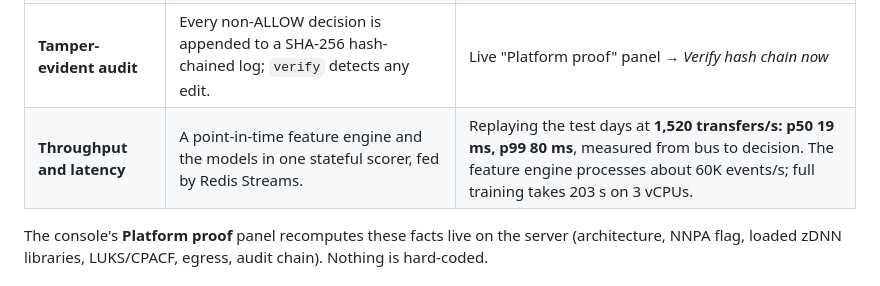
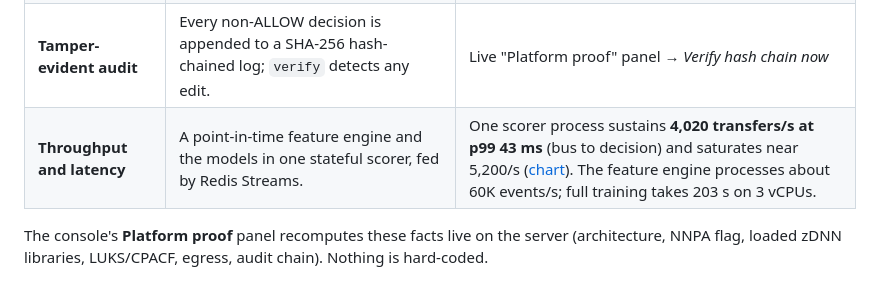
Before and after one commit to anniketkumar/scambreaker-z, a Markdown page: README.md, the part around the change. GitHub-like rendering.

```diff
--- a/README.md
+++ b/README.md
@@ -41,7 +41,7 @@ Everything below was measured on our LinuxONE Community Cloud VM: an **IBM z17**
 | **CPACF crypto + encryption at rest** | All data, models and the audit trail live on a **LUKS2 volume (AES-XTS, 512-bit key)**. The kernel uses the `xts-aes-s390` driver, i.e. the CPACF crypto unit. | `cryptsetup status`, `/proc/crypto` ([evidence](docs/evidence/)) |
 | **Containers + isolation** | Docker Compose with six services. The AI services sit on an `internal` network **with no route to the internet**, run as non-root with all capabilities dropped and `no-new-privileges`. | Live check: an outbound connection from the Granite container fails ([evidence](docs/evidence/)) |
 | **Tamper-evident audit** | Every non-ALLOW decision is appended to a SHA-256 hash-chained log; `verify` detects any edit. | Live "Platform proof" panel → *Verify hash chain now* |
-| **Throughput and latency** | A point-in-time feature engine and the models in one stateful scorer, fed by Redis Streams. | Replaying the test days at **1,520 transfers/s: p50 19 ms, p99 80 ms**, measured from bus to decision. The feature engine processes about 60K events/s; full training takes 203 s on 3 vCPUs. |
+| **Throughput and latency** | A point-in-time feature engine and the models in one stateful scorer, fed by Redis Streams. | One scorer process sustains **4,020 transfers/s at p99 43 ms** (bus to decision) and saturates near 5,200/s ([chart](docs/results/e2e.png)). The feature engine processes about 60K events/s; full training takes 203 s on 3 vCPUs. |
 
 The console's **Platform proof** panel recomputes these facts live on the server (architecture, NNPA flag, loaded zDNN libraries, LUKS/CPACF, egress, audit chain). Nothing is hard-coded.
 
```
Also changed, not shown: docs/results/e2e.png, 9 other files.
